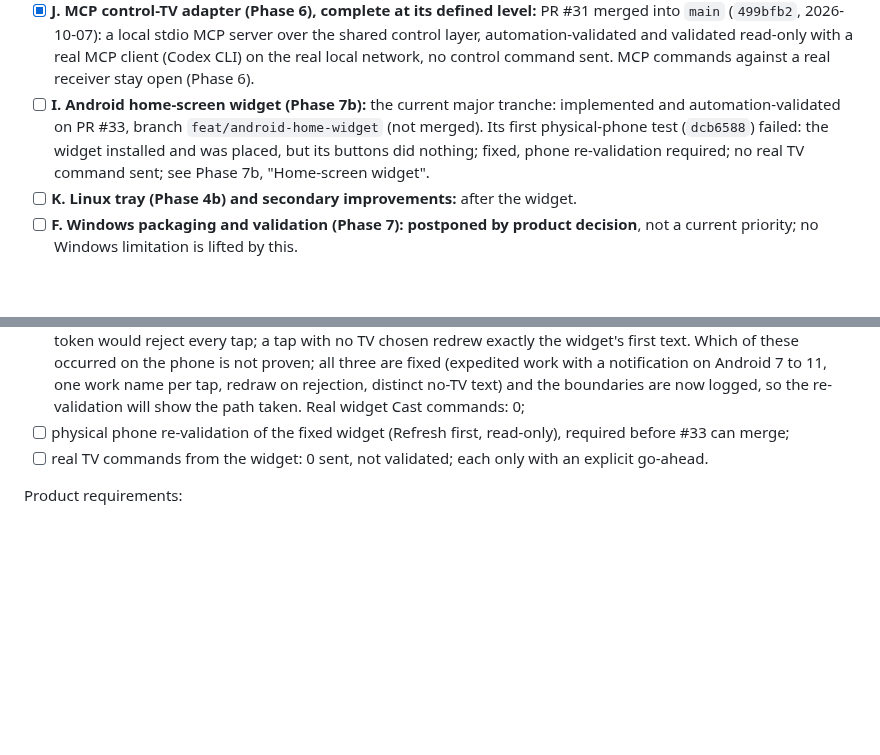
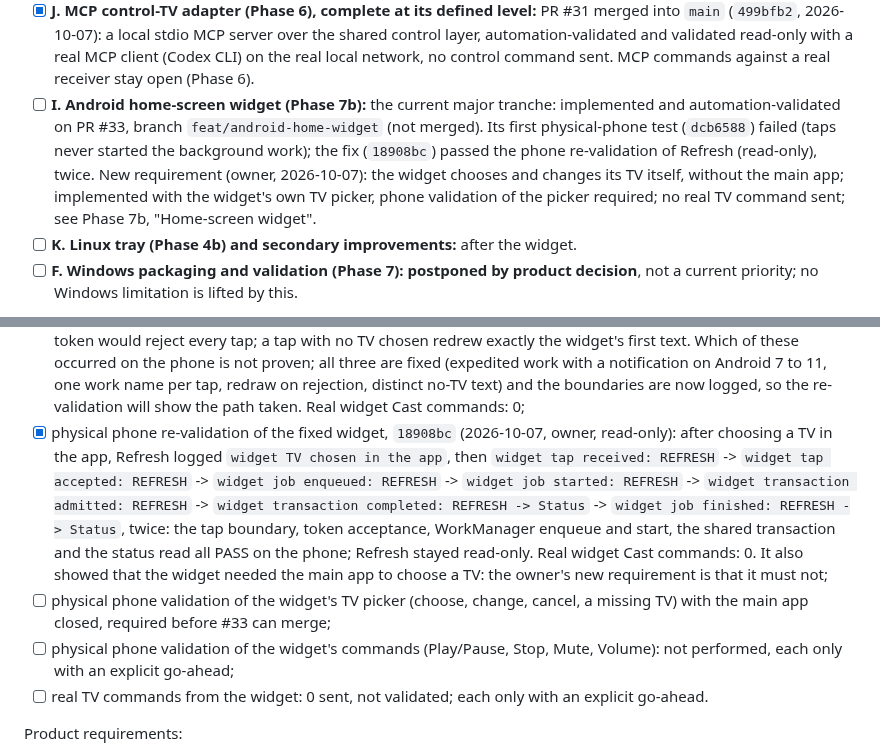
Before and after one commit to guillaumeboileaupro/control-TV, a Markdown page: DEVELOPMENT_PLAN.md, 2 parts joined by grey strips. Rendered like a GitHub page; blank space fills up the shorter version.

```diff
--- a/DEVELOPMENT_PLAN.md
+++ b/DEVELOPMENT_PLAN.md
@@ -32,7 +32,7 @@ Critical path:
 - [x] **G. Bridge recovery (PR #29, merged, automation-validated):** see "Bridge recovery" under "Known open items"; the Windows limitation stays open.
 - [x] **H. Android APK MVP (Phase 7b), complete at its defined level:** PR #30 merged into `main` (`3bcb516`, 2026-10-06). On a physical arm64 phone the spike gates A-H all passed (install, launch, embedded CPython, `control_tv` imported and its ping answered `python 3.12.12; control_tv 0.1.0 imported; embedded ping ok, controlTvVersion=0.1.0`, multicast lock held, real discovery), and with the APK of `a2ff3bb` the owner saw the Control-TV launcher icon and the page clear of the status and navigation bars. Further Android hardware validation is separate work and stays open (Phase 7b, "Android hardware validation still open"): receiver status, the control commands, display cutout and rotation, broader responsive and touch use.
 - [x] **J. MCP control-TV adapter (Phase 6), complete at its defined level:** PR #31 merged into `main` (`499bfb2`, 2026-10-07): a local stdio MCP server over the shared control layer, automation-validated and validated read-only with a real MCP client (Codex CLI) on the real local network, no control command sent. MCP commands against a real receiver stay open (Phase 6).
-- [ ] **I. Android home-screen widget (Phase 7b):** the current major tranche: implemented and automation-validated on PR #33, branch `feat/android-home-widget` (not merged). Its first physical-phone test (`dcb6588`) failed: the widget installed and was placed, but its buttons did nothing; fixed, phone re-validation required; no real TV command sent; see Phase 7b, "Home-screen widget".
+- [ ] **I. Android home-screen widget (Phase 7b):** the current major tranche: implemented and automation-validated on PR #33, branch `feat/android-home-widget` (not merged). Its first physical-phone test (`dcb6588`) failed (taps never started the background work); the fix (`18908bc`) passed the phone re-validation of Refresh (read-only), twice. New requirement (owner, 2026-10-07): the widget chooses and changes its TV itself, without the main app; implemented with the widget's own TV picker, phone validation of the picker required; no real TV command sent; see Phase 7b, "Home-screen widget".
 - [ ] **K. Linux tray (Phase 4b) and secondary improvements:** after the widget.
 - [ ] **F. Windows packaging and validation (Phase 7): postponed by product decision**, not a current priority; no Windows limitation is lifted by this.
 
@@ -505,7 +505,9 @@ Validation:
 - [ ] APK build: the arm64 debug APK builds with the widget (local and CI);
 - [x] physical phone, `dcb6588` (2026-10-07, owner, ColorOS phone): APK installed, app launched, the widget listed in the picker and placed on the home screen: PASS;
 - [ ] **physical phone, widget interaction (`dcb6588`): FAIL.** Refresh was tapped (chosen to avoid any command): nothing happened on the widget, and the captured log showed only the system updating widget 36 repeatedly, with no control-TV receiver, worker or WorkManager execution line and no crash. The Refresh test therefore never reached an observable control-TV worker path. That build logged nothing at the receiver boundary, so the log could not tell the silent paths apart. Static inspection found the manifest, receiver (registered, not exported), pending intents (explicit, immutable, bound to every button) and WorkManager initializer correct, and three silent dead ends, each consistent with the log: ordinary (not expedited) WorkManager work can be deferred indefinitely for an app in the background, and with one work name shared by every tap (KEEP) a deferred job made WorkManager drop every later tap; a rejected token returned without redrawing, so a widget left with an old token would reject every tap; a tap with no TV chosen redrew exactly the widget's first text. Which of these occurred on the phone is not proven; all three are fixed (expedited work with a notification on Android 7 to 11, one work name per tap, redraw on rejection, distinct no-TV text) and the boundaries are now logged, so the re-validation will show the path taken. Real widget Cast commands: 0;
-- [ ] physical phone re-validation of the fixed widget (Refresh first, read-only), required before #33 can merge;
+- [x] physical phone re-validation of the fixed widget, `18908bc` (2026-10-07, owner, read-only): after choosing a TV in the app, Refresh logged `widget TV chosen in the app`, then `widget tap received: REFRESH` -> `widget tap accepted: REFRESH` -> `widget job enqueued: REFRESH` -> `widget job started: REFRESH` -> `widget transaction admitted: REFRESH` -> `widget transaction completed: REFRESH -> Status` -> `widget job finished: REFRESH -> Status`, twice: the tap boundary, token acceptance, WorkManager enqueue and start, the shared transaction and the status read all PASS on the phone; Refresh stayed read-only. Real widget Cast commands: 0. It also showed that the widget needed the main app to choose a TV: the owner's new requirement is that it must not;
+- [ ] physical phone validation of the widget's TV picker (choose, change, cancel, a missing TV) with the main app closed, required before #33 can merge;
+- [ ] physical phone validation of the widget's commands (Play/Pause, Stop, Mute, Volume): not performed, each only with an explicit go-ahead;
 - [ ] real TV commands from the widget: 0 sent, not validated; each only with an explicit go-ahead.
 
 Product requirements:
```
Also changed, not shown: other parts of DEVELOPMENT_PLAN.md (+2 -2 lines), ARCHITECTURE.md (+1 -1 lines), README.md (+1 -1 lines).
